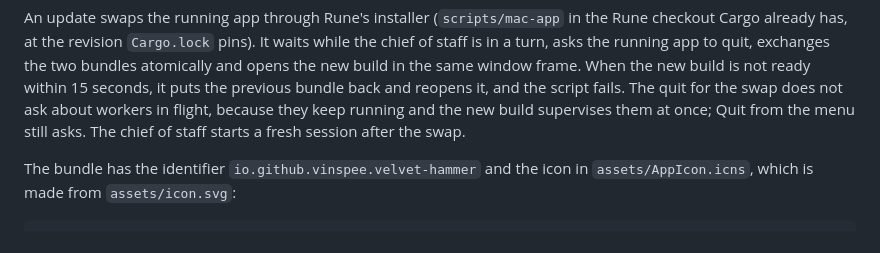
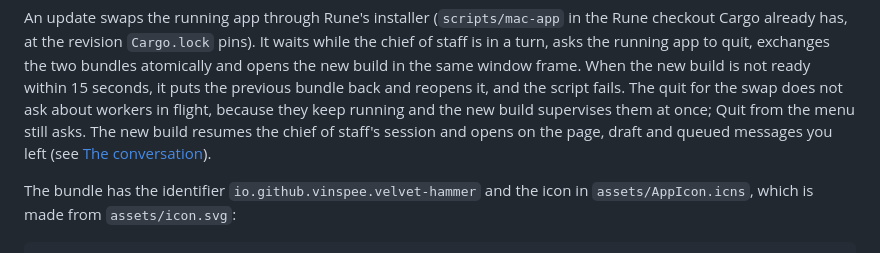
Before and after one commit to VinSpee/velvet-hammer, a Markdown page: README.md, the part around the change. GitHub-like rendering.

```diff
--- a/README.md
+++ b/README.md
@@ -442,7 +442,8 @@ turn, asks the running app to quit, exchanges the two bundles atomically and ope
 in the same window frame. When the new build is not ready within 15 seconds, it puts the previous
 bundle back and reopens it, and the script fails. The quit for the swap does not ask about
 workers in flight, because they keep running and the new build supervises them at once; Quit from
-the menu still asks. The chief of staff starts a fresh session after the swap.
+the menu still asks. The new build resumes the chief of staff's session and opens on the page,
+draft and queued messages you left (see [The conversation](docs/conversation.md)).
 
 The bundle has the identifier `io.github.vinspee.velvet-hammer` and the icon in
 `assets/AppIcon.icns`, which is made from `assets/icon.svg`:
```
Also changed, not shown: docs/conversation.md (+25 -2 lines), docs/screens/conversation/history.png, 9 other files.
